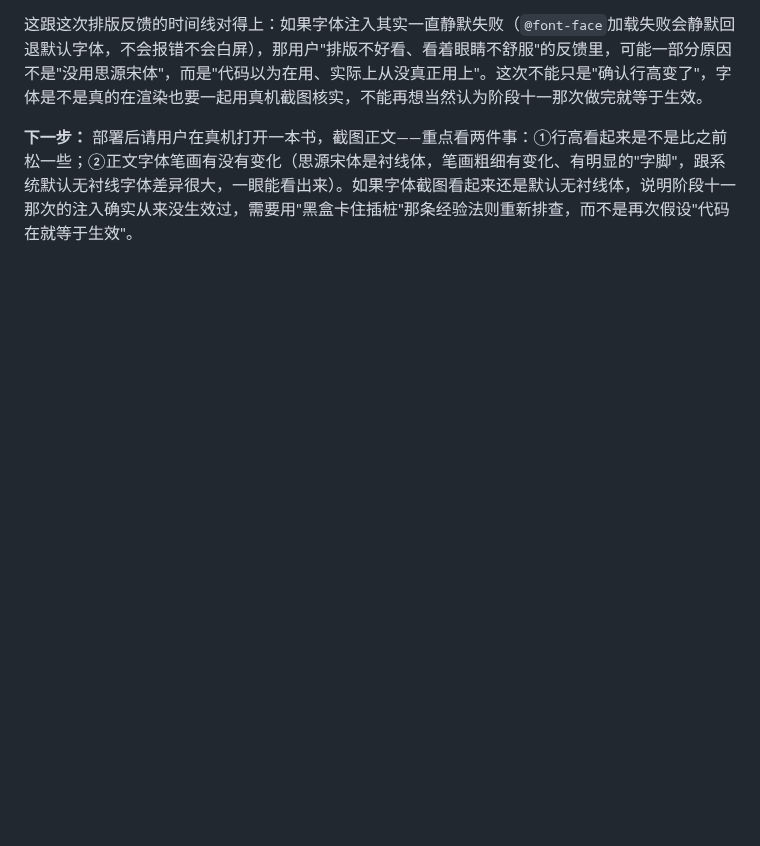
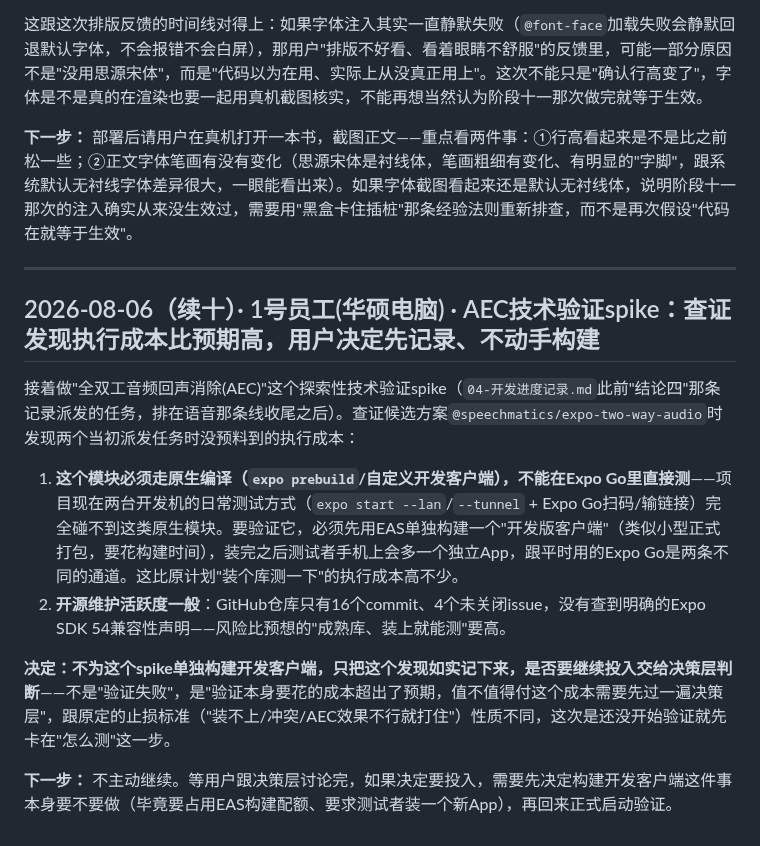
Before and after one commit to DiegoXue-coder/BanduJiangJiang, a Markdown page: docs/项目管理/04-开发进度记录.md, the part around the change. Rendered like a GitHub page; blank space fills up the shorter version.

Commit message:
docs: AEC技术验证spike——发现必须走原生编译才能测，用户决定先记录不动手构建
expo-two-way-audio这类AEC模块需要expo prebuild/自定义开发客户端才能测试，
Expo Go测不到，且开源维护活跃度一般、没查到明确SDK 54兼容性声明。执行
成本比原计划高，用户拍板先记录发现、是否投入交给决策层判断，不现在构建。

Co-Authored-By: Claude Sonnet 5 <noreply@anthropic.com>

```diff
--- a/docs/项目管理/04-开发进度记录.md
+++ b/docs/项目管理/04-开发进度记录.md
@@ -783,3 +783,16 @@ Sources: [阿里云实时语音识别计费](https://help.aliyun.com/zh/isi/prod
 这跟这次排版反馈的时间线对得上：如果字体注入其实一直静默失败（`@font-face`加载失败会静默回退默认字体，不会报错不会白屏），那用户"排版不好看、看着眼睛不舒服"的反馈里，可能一部分原因不是"没用思源宋体"，而是"代码以为在用、实际上从没真正用上"。这次不能只是"确认行高变了"，字体是不是真的在渲染也要一起用真机截图核实，不能再想当然认为阶段十一那次做完就等于生效。
 
 **下一步：** 部署后请用户在真机打开一本书，截图正文——重点看两件事：①行高看起来是不是比之前松一些；②正文字体笔画有没有变化（思源宋体是衬线体，笔画粗细有变化、有明显的"字脚"，跟系统默认无衬线字体差异很大，一眼能看出来）。如果字体截图看起来还是默认无衬线体，说明阶段十一那次的注入确实从来没生效过，需要用"黑盒卡住插桩"那条经验法则重新排查，而不是再次假设"代码在就等于生效"。
+
+---
+
+## 2026-08-06（续十）· 1号员工(华硕电脑) · AEC技术验证spike：查证发现执行成本比预期高，用户决定先记录、不动手构建
+
+接着做"全双工音频回声消除(AEC)"这个探索性技术验证spike（`04-开发进度记录.md`此前"结论四"那条记录派发的任务，排在语音那条线收尾之后）。查证候选方案`@speechmatics/expo-two-way-audio`时发现两个当初派发任务时没预料到的执行成本：
+
+1. **这个模块必须走原生编译（`expo prebuild`/自定义开发客户端），不能在Expo Go里直接测**——项目现在两台开发机的日常测试方式（`expo start --lan`/`--tunnel` + Expo Go扫码/输链接）完全碰不到这类原生模块。要验证它，必须先用EAS单独构建一个"开发版客户端"（类似小型正式打包，要花构建时间），装完之后测试者手机上会多一个独立App，跟平时用的Expo Go是两条不同的通道。这比原计划"装个库测一下"的执行成本高不少。
+2. **开源维护活跃度一般**：GitHub仓库只有16个commit、4个未关闭issue，没有查到明确的Expo SDK 54兼容性声明——风险比预想的"成熟库、装上就能测"要高。
+
+**决定：不为这个spike单独构建开发客户端，只把这个发现如实记下来，是否要继续投入交给决策层判断**——不是"验证失败"，是"验证本身要花的成本超出了预期，值不值得付这个成本需要先过一遍决策层"，跟原定的止损标准（"装不上/冲突/AEC效果不行就打住"）性质不同，这次是还没开始验证就先卡在"怎么测"这一步。
+
+**下一步：** 不主动继续。等用户跟决策层讨论完，如果决定要投入，需要先决定构建开发客户端这件事本身要不要做（毕竟要占用EAS构建配额、要求测试者装一个新App），再回来正式启动验证。
```
